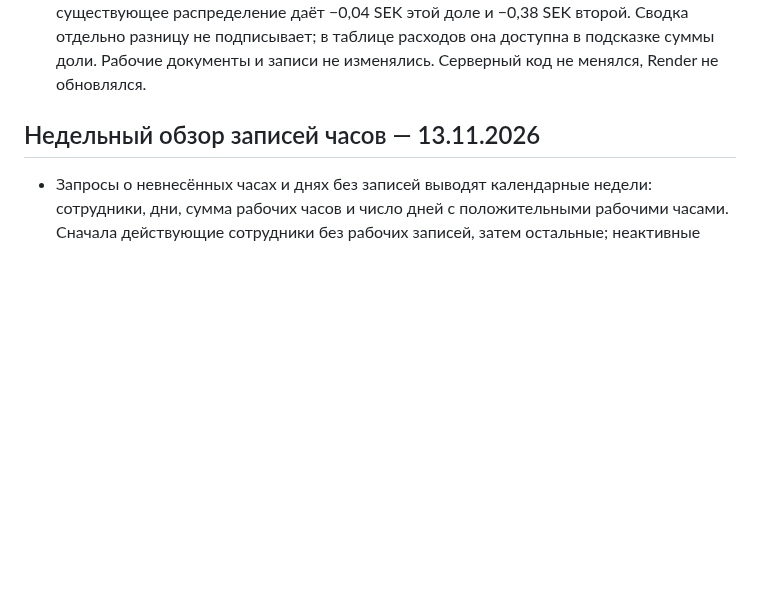
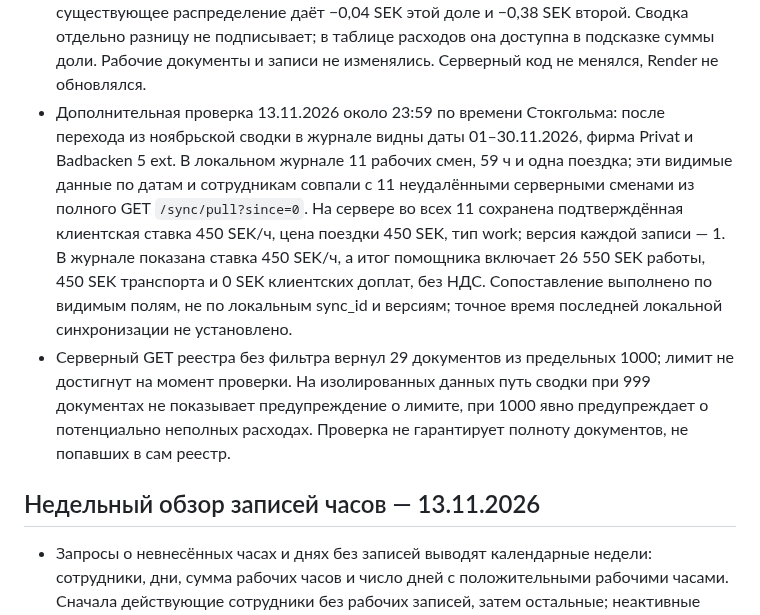
Before and after one commit to mbaton1981/smart-report-cloud, a Markdown page: SESSION_HANDOFF.md, the part around the change. Rendered like a GitHub page; blank space fills up the shorter version.

Commit message:
Record project overview completeness checks
Co-authored-by: Copilot <223556219+Copilot@users.noreply.github.com>

```diff
--- a/SESSION_HANDOFF.md
+++ b/SESSION_HANDOFF.md
@@ -42,6 +42,22 @@
   подписывает; в таблице расходов она доступна в подсказке суммы доли.
   Рабочие документы и записи не изменялись. Серверный код не менялся, Render
   не обновлялся.
+- Дополнительная проверка 13.11.2026 около 23:59 по времени Стокгольма:
+  после перехода из ноябрьской сводки в журнале видны даты 01–30.11.2026,
+  фирма Privat и Badbacken 5 ext. В локальном журнале 11 рабочих смен,
+  59 ч и одна поездка; эти видимые данные по датам и сотрудникам совпали с
+  11 неудалёнными серверными сменами из полного GET `/sync/pull?since=0`.
+  На сервере во всех 11 сохранена подтверждённая клиентская ставка 450 SEK/ч,
+  цена поездки 450 SEK, тип work; версия каждой записи — 1. В журнале
+  показана ставка 450 SEK/ч, а итог помощника включает 26 550 SEK работы,
+  450 SEK транспорта и 0 SEK клиентских доплат, без НДС. Сопоставление
+  выполнено по видимым полям, не по локальным sync_id и версиям; точное время
+  последней локальной синхронизации не установлено.
+- Серверный GET реестра без фильтра вернул 29 документов из предельных 1000;
+  лимит не достигнут на момент проверки. На изолированных данных путь сводки
+  при 999 документах не показывает предупреждение о лимите, при 1000 явно
+  предупреждает о потенциально неполных расходах. Проверка не гарантирует
+  полноту документов, не попавших в сам реестр.
 
 ## Недельный обзор записей часов — 13.11.2026
 
```
